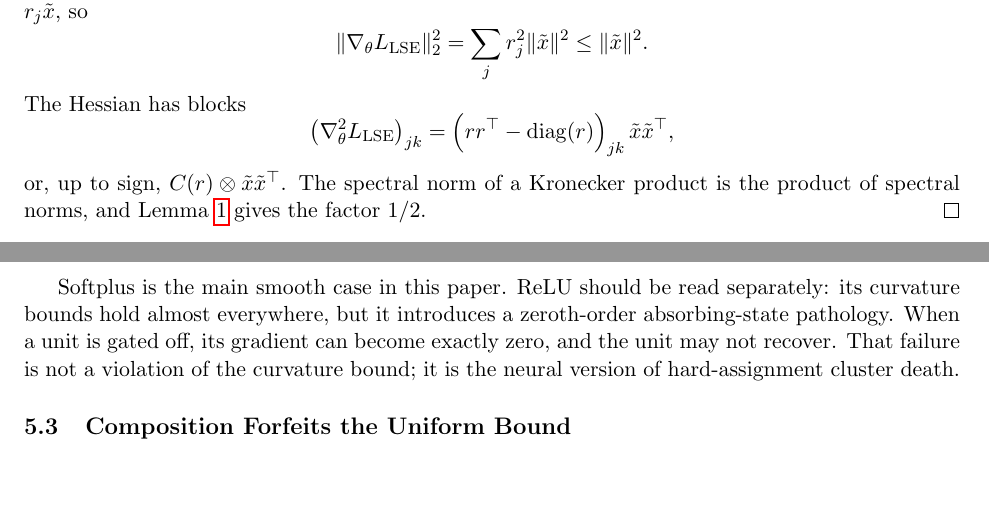
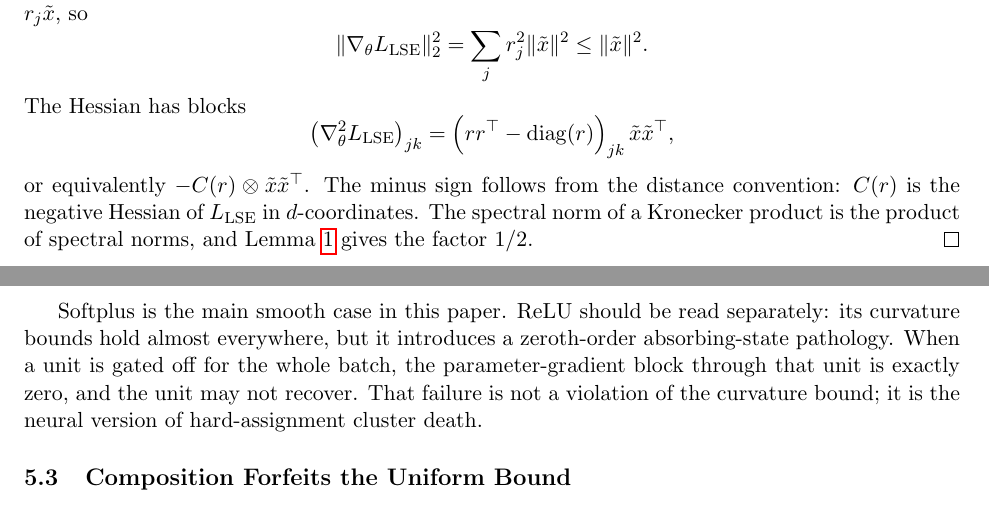
Before and after one commit to alanoursland/implicit_em_in_neural_activations, a LaTeX paper (supervised_study/draft/main.tex, which reads supervised_study/draft/theory.tex): two parts of pages 11 and 12 of 34, joined at a grey line, cut so that both start at the same text, the shorter picture padded with empty space. Compiled offline with pdfLaTeX.

Commit message:
updating proof in the paper

```diff
--- a/supervised_study/draft/theory.tex
+++ b/supervised_study/draft/theory.tex
@@ -118,9 +118,11 @@ The Hessian has blocks
     \left(rr^\top-\operatorname{diag}(r)\right)_{jk}
     \tilde{x}\tilde{x}^\top,
 \]
-or, up to sign, $C(r)\otimes \tilde{x}\tilde{x}^\top$. The spectral norm of a
-Kronecker product is the product of spectral norms, and Lemma~\ref{lem:simplex}
-gives the factor $1/2$.
+or equivalently $-C(r)\otimes \tilde{x}\tilde{x}^\top$. The minus sign follows
+from the distance convention: $C(r)$ is the negative Hessian of
+$L_{\mathrm{LSE}}$ in $d$-coordinates. The spectral norm of a Kronecker product
+is the product of spectral norms, and Lemma~\ref{lem:simplex} gives the factor
+$1/2$.
 \end{proof}
 
 Proposition~\ref{prop:private-affine} is the formal version of the
@@ -170,9 +172,10 @@ biases.
 
 Softplus is the main smooth case in this paper. ReLU should be read separately:
 its curvature bounds hold almost everywhere, but it introduces a zeroth-order
-absorbing-state pathology. When a unit is gated off, its gradient can become
-exactly zero, and the unit may not recover. That failure is not a violation of
-the curvature bound; it is the neural version of hard-assignment cluster death.
+absorbing-state pathology. When a unit is gated off for the whole batch, the
+parameter-gradient block through that unit is exactly zero, and the unit may not
+recover. That failure is not a violation of the curvature bound; it is the
+neural version of hard-assignment cluster death.
 
 \subsection{Composition Forfeits the Uniform Bound}
 
```
